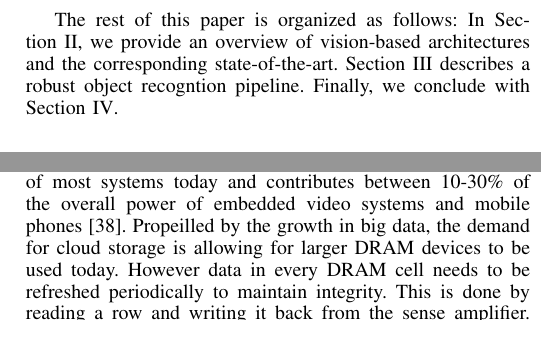
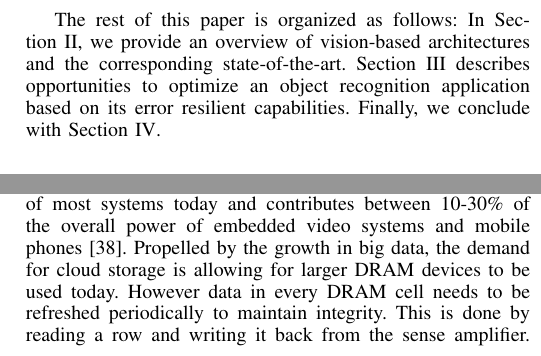
Before and after one commit to siddadd/iNIS2015, a LaTeX paper (inis2015.tex, which reads src/introduction.tex, src/reliability.tex): two parts of the columns of pages 2 and 3 of 6, joined at a grey line, cut so that both start at the same text. Compiled offline with pdfLaTeX; TikZ figures are drawn from their code, not taken from saved files.

Commit message:
Final edits

```diff
--- a/src/introduction.tex
+++ b/src/introduction.tex
@@ -48,5 +48,5 @@ We show that for an object recognition system using DRAMs for memory storage, we
 
 The rest of this paper is organized as follows:
 In Section~\ref{sec:related}, we provide an overview of vision-based architectures and the corresponding state-of-the-art.
-Section~\ref{sec:reliability} describes a robust object recogntion pipeline.
+Section~\ref{sec:reliability} describes opportunities to optimize an object recognition application based on its error resilient capabilities.
 Finally, we conclude with Section~\ref{sec:conclusion}.
--- a/src/reliability.tex
+++ b/src/reliability.tex
@@ -24,7 +24,7 @@ So far we have surveyed the landscape of vision systems that enhance the
 performance and energy efficiency of the computational fabrics.
 However, memory is an integral part of most systems today and contributes
 between 10-30\% of the overall power of embedded video systems and
-mobile phones~\cite{CarrollAaronHeiser2010}. Propeilled by the growth in big data, the demand for cloud storage is allowing for larger DRAM devices to be used today.
+mobile phones~\cite{CarrollAaronHeiser2010}. Propelled by the growth in big data, the demand for cloud storage is allowing for larger DRAM devices to be used today.
 However data in every DRAM cell needs to be refreshed periodically to maintain integrity. This is done by reading a row and writing it back
 from the sense amplifier. JEDEC standards~\cite{jedec-sdram-standards} define a 64 ms refresh window in which a maximum of 8192 refresh commands are issued via an auto-refresh command by the memory controller.
 The increasing memory size has made DRAM memory refresh energy a matter of growing concern and new
```
Also changed, not shown: inis2015.pdf, 1 other file.
